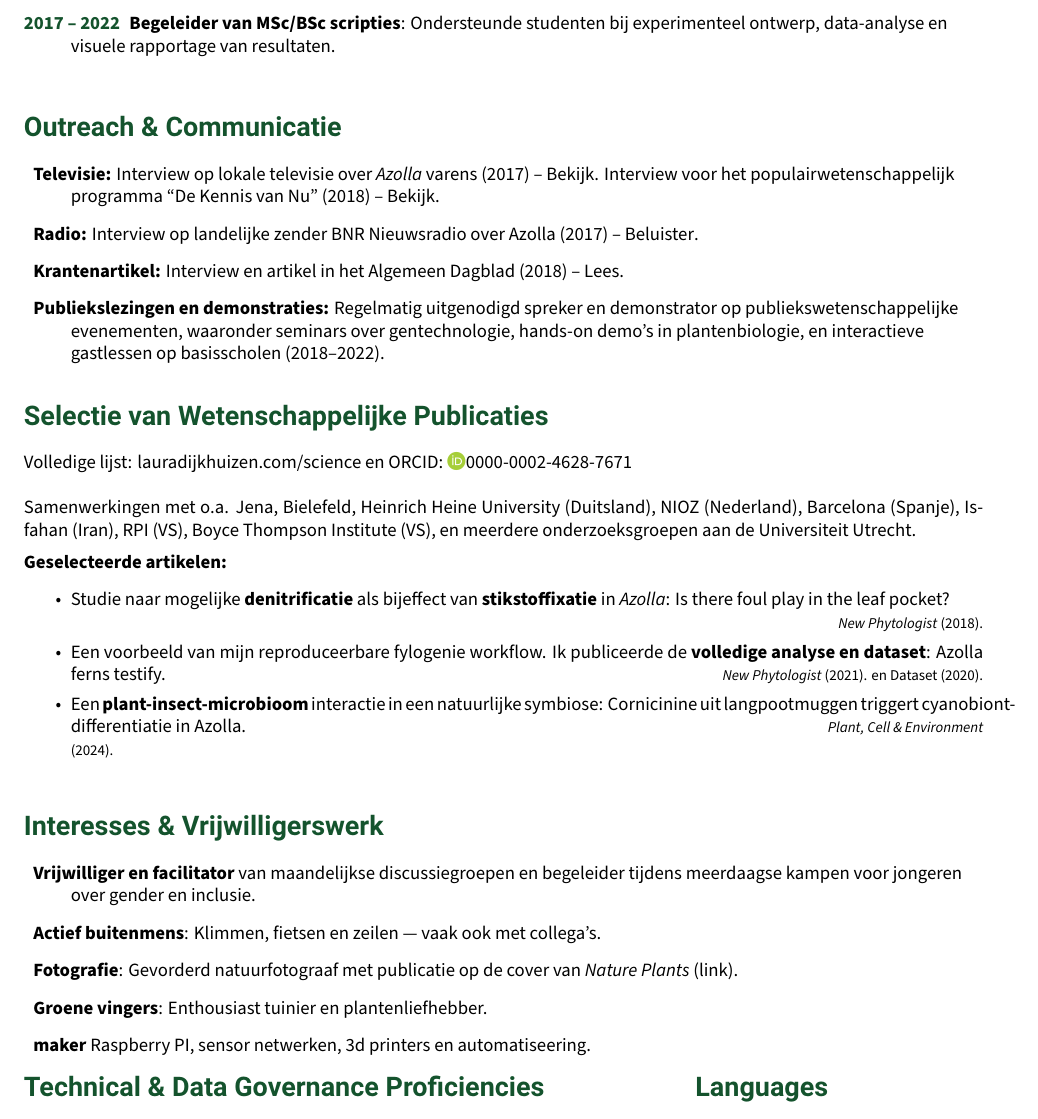
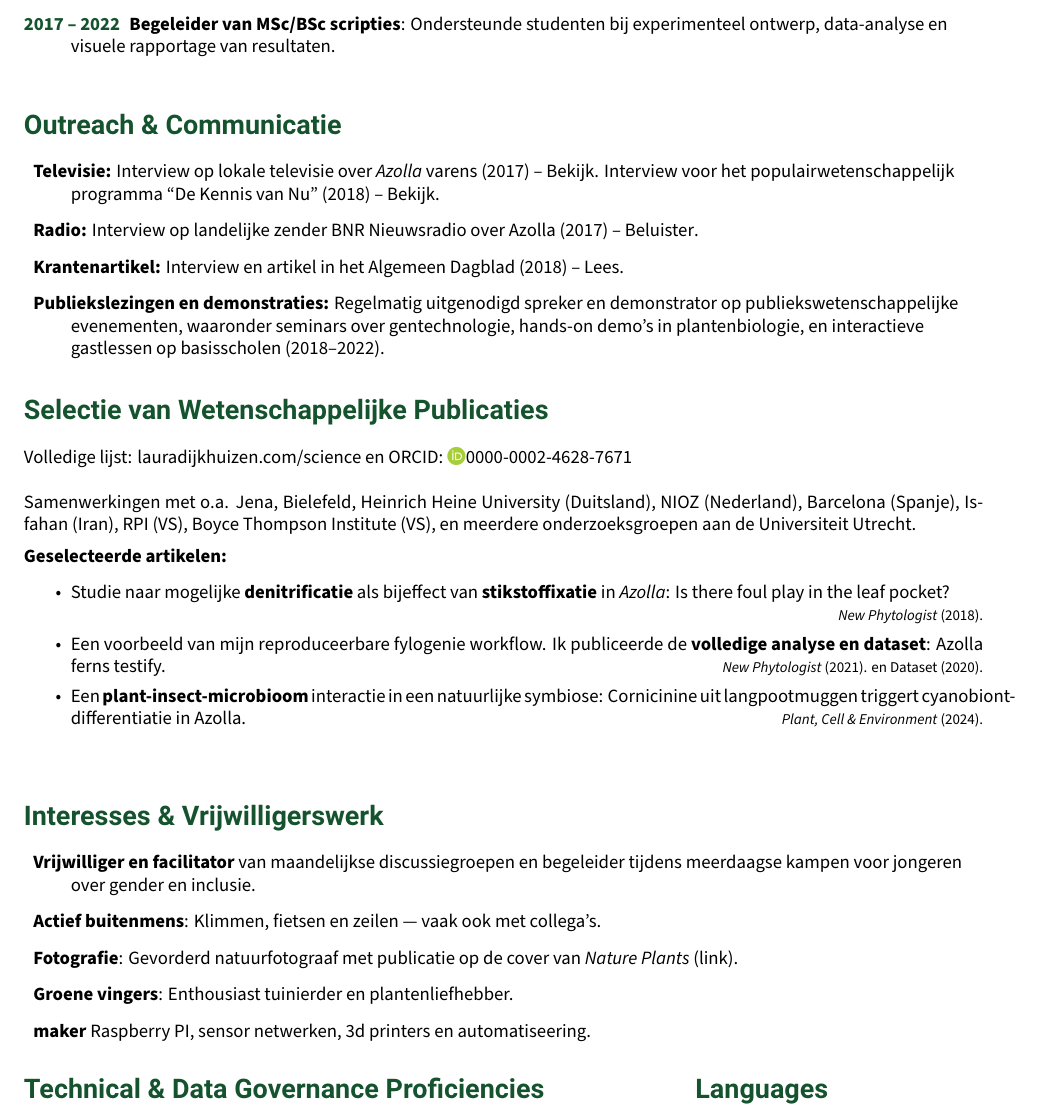
Before and after one commit to lauralwd/CV_generator, a LaTeX CV (cv.tex): part of page 2 of 2, cut so that both start at the same text. Compiled offline with XeLaTeX.

Commit message:
kleine tweaks

```diff
--- a/cv.tex
+++ b/cv.tex
@@ -225,7 +225,7 @@
     \href{https://doi.org/10.5281/zenodo.3959057}{Dataset (2020).}}
 
   \item Een \textbf{plant-insect-microbioom} interactie in een natuurlijke symbiose: Cornicinine uit langpootmuggen triggert cyanobiont-differentiatie in Azolla.
-    {\null\hfill\footnotesize\href{https://doi.org/10.1111/pce.14907}{\emph{Plant, Cell \& Environment} (2024).} }
+    {\null\hfill\footnotesize\href{https://doi.org/10.1111/pce.14907}{\emph{Plant, Cell \& Environment} (2024).}    \null}
 \end{itemize}
 
 \vfill
@@ -239,9 +239,10 @@
   \item \textbf{Actief buitenmens}: Klimmen, fietsen en zeilen — vaak ook met collega’s.
   % \item \textbf{Bèta-dag coördinator}: Organiseerde evenementen voor 150+ middelbare scholieren om kennis te maken met wetenschap en onderzoek.
   \item \textbf{Fotografie}: Gevorderd natuurfotograaf met publicatie op de cover van \href{https://lauralwd.github.io/photography/}{\emph{Nature Plants} (link)}.
-  \item \textbf{Groene vingers}: Enthousiast tuinier en plantenliefhebber.
+  \item \textbf{Groene vingers}: Enthousiast tuinierder en plantenliefhebber.
   \item \textbf{maker} Raspberry PI, sensor netwerken, 3d printers en automatiseering.
 \end{description}
+\null
 
 \vfill
 
```
